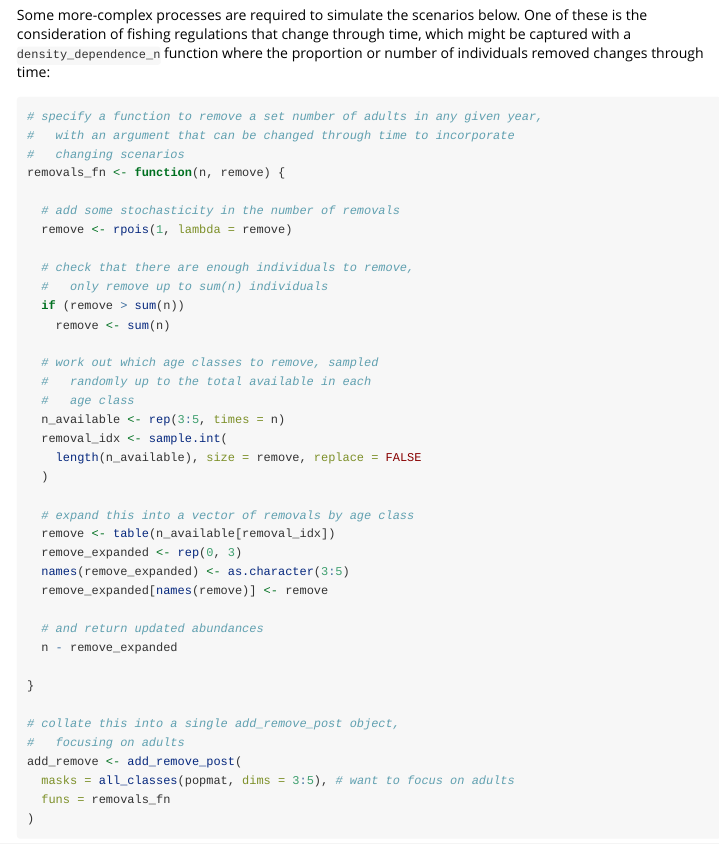
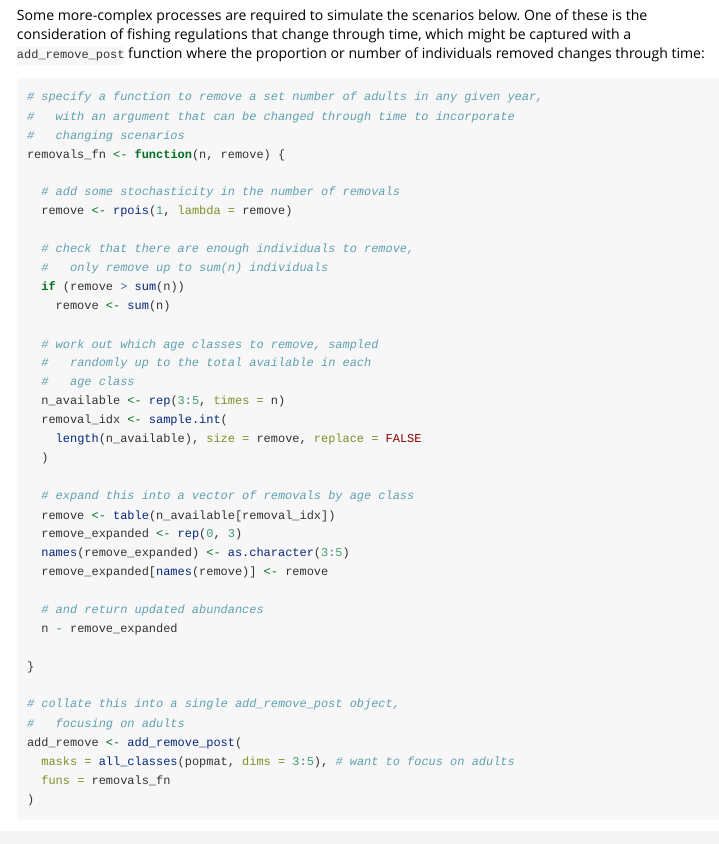
Before and after one commit to aae-stats/aae.pop, an R Markdown document (vignettes/scenarios_example.Rmd): the page in a window 1100 px wide, from 1490 px down. Rendered offline with R 4.5, knitr and Pandoc, with nearby package versions; code that draws random numbers runs with fixed seeds of ours; some code elsewhere in the file could not run offline; long lines of code are wrapped.

Commit message:
replace ddn function with add_remove in scenarios vignette

````diff
--- a/vignettes/scenarios_example.Rmd
+++ b/vignettes/scenarios_example.Rmd
@@ -127,7 +127,7 @@ dd <- density_dependence(
 )
 ```
 
-Some more-complex processes are required to simulate the scenarios below. One of these is the consideration of fishing regulations that change through time, which might be captured with a `density_dependence_n` function where the proportion or number of individuals removed changes through time:
+Some more-complex processes are required to simulate the scenarios below. One of these is the consideration of fishing regulations that change through time, which might be captured with a `add_remove_post` function where the proportion or number of individuals removed changes through time:
 
 ```{r}
 # specify a function to remove a set number of adults in any given year,
````
